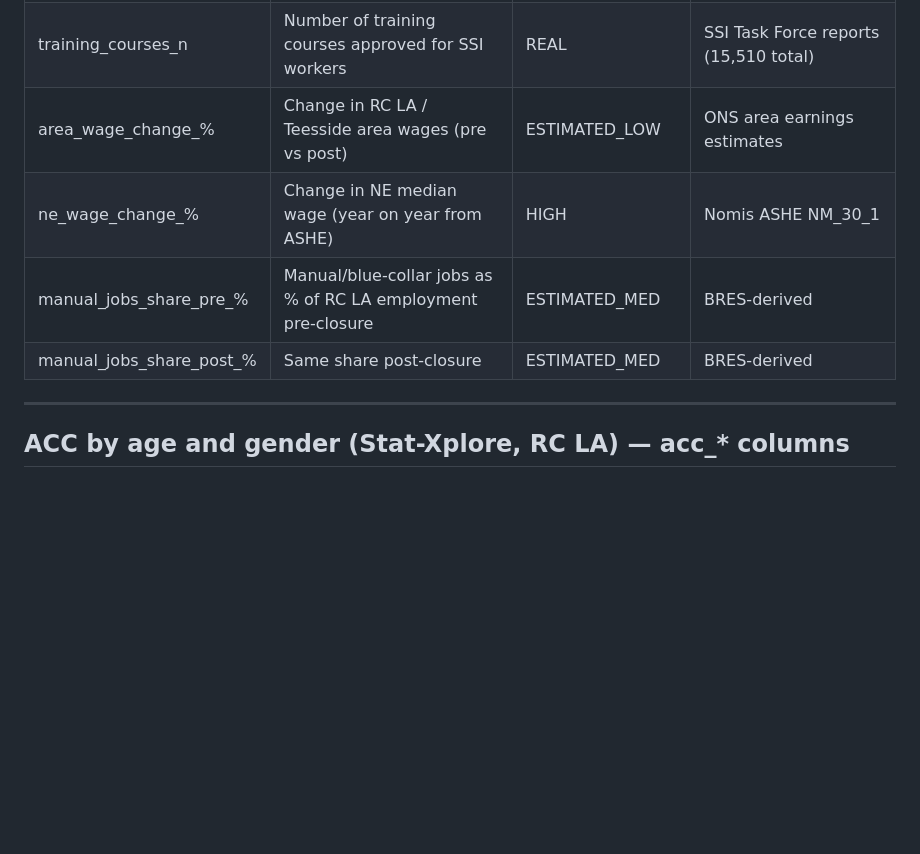
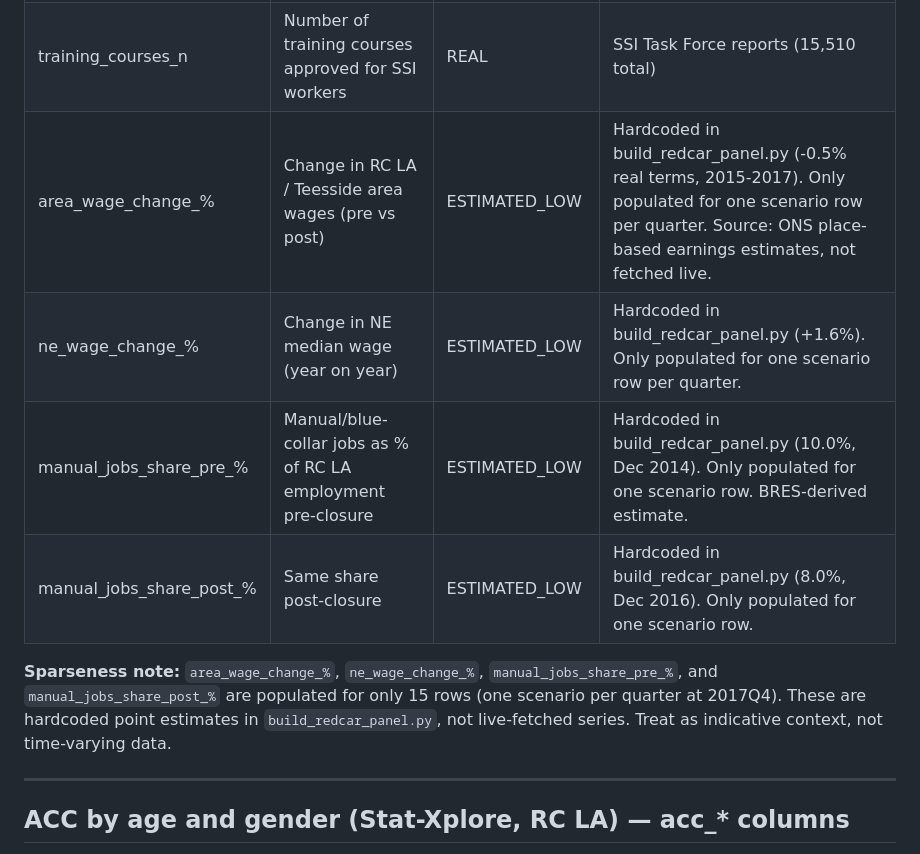
Before and after one commit to adityamenonnn/policysim-mesa, a Markdown page: research/redcar/PANEL_COLUMN_REFERENCE.md, the part around one of its changes. Drawn GitHub-style; blank space fills up the shorter version.

```diff
--- a/research/redcar/PANEL_COLUMN_REFERENCE.md
+++ b/research/redcar/PANEL_COLUMN_REFERENCE.md
@@ -176,10 +176,12 @@ These columns capture aggregate/reported outcomes from DWP and Task Force source
 | self_employment_% | % who started a business | REAL (approximate) | SSI Task Force reports (172 new businesses / 2,070) |
 | self_employment_n | Count of new businesses started | REAL | SSI Task Force One Year On Report |
 | training_courses_n | Number of training courses approved for SSI workers | REAL | SSI Task Force reports (15,510 total) |
-| area_wage_change_% | Change in RC LA / Teesside area wages (pre vs post) | ESTIMATED_LOW | ONS area earnings estimates |
-| ne_wage_change_% | Change in NE median wage (year on year from ASHE) | HIGH | Nomis ASHE NM_30_1 |
-| manual_jobs_share_pre_% | Manual/blue-collar jobs as % of RC LA employment pre-closure | ESTIMATED_MED | BRES-derived |
-| manual_jobs_share_post_% | Same share post-closure | ESTIMATED_MED | BRES-derived |
+| area_wage_change_% | Change in RC LA / Teesside area wages (pre vs post) | ESTIMATED_LOW | Hardcoded in build_redcar_panel.py (-0.5% real terms, 2015-2017). Only populated for one scenario row per quarter. Source: ONS place-based earnings estimates, not fetched live. |
+| ne_wage_change_% | Change in NE median wage (year on year) | ESTIMATED_LOW | Hardcoded in build_redcar_panel.py (+1.6%). Only populated for one scenario row per quarter. |
+| manual_jobs_share_pre_% | Manual/blue-collar jobs as % of RC LA employment pre-closure | ESTIMATED_LOW | Hardcoded in build_redcar_panel.py (10.0%, Dec 2014). Only populated for one scenario row. BRES-derived estimate. |
+| manual_jobs_share_post_% | Same share post-closure | ESTIMATED_LOW | Hardcoded in build_redcar_panel.py (8.0%, Dec 2016). Only populated for one scenario row. |
+
+**Sparseness note:** `area_wage_change_%`, `ne_wage_change_%`, `manual_jobs_share_pre_%`, and `manual_jobs_share_post_%` are populated for only 15 rows (one scenario per quarter at 2017Q4). These are hardcoded point estimates in `build_redcar_panel.py`, not live-fetched series. Treat as indicative context, not time-varying data.
 
 ---
 
```
Also changed, not shown: other parts of research/redcar/PANEL_COLUMN_REFERENCE.md (+53 -0 lines), research/redcar/BIBLIOGRAPHY.md (+13 -0 lines).
